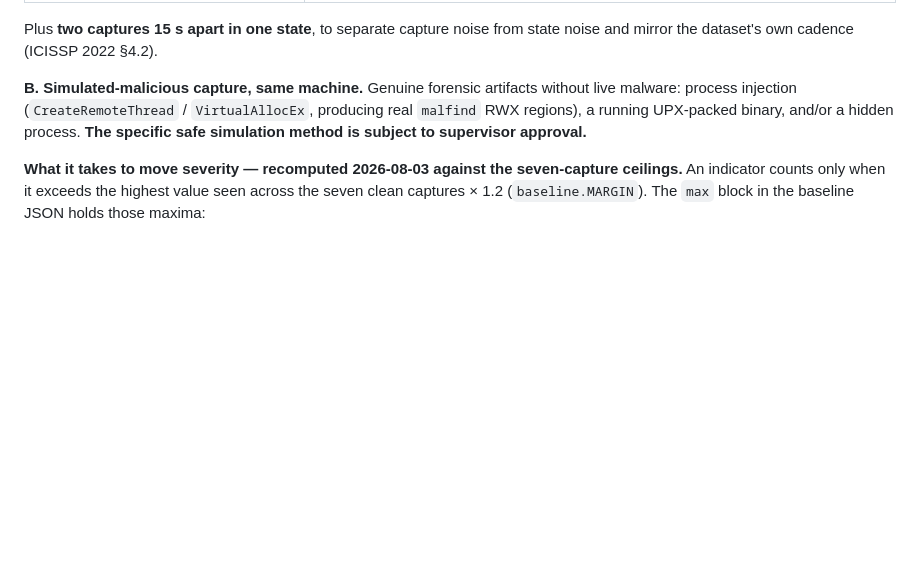
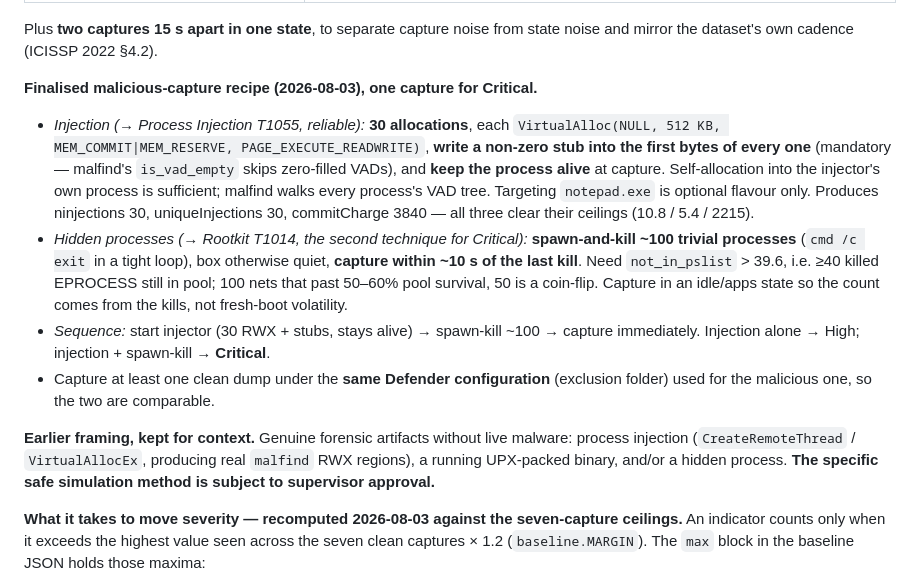
Before and after one commit to Mukhbit5434/final-year-project, a Markdown page: STATUS.md, the part around the change. GitHub-like rendering; blank space fills up the shorter version.

Commit message:
Record the finalised malicious-capture recipe (injection + spawn-kill counts)

```diff
--- a/STATUS.md
+++ b/STATUS.md
@@ -211,7 +211,26 @@ passed, rows committed. Nothing else is pending from the user except the capture
 Plus **two captures 15 s apart in one state**, to separate capture noise from state noise
 and mirror the dataset's own cadence (ICISSP 2022 §4.2).
 
-**B. Simulated-malicious capture, same machine.** Genuine forensic artifacts without live
+**Finalised malicious-capture recipe (2026-08-03), one capture for Critical.**
+
+- *Injection (→ Process Injection T1055, reliable):* **30 allocations**, each
+  `VirtualAlloc(NULL, 512 KB, MEM_COMMIT|MEM_RESERVE, PAGE_EXECUTE_READWRITE)`, **write a
+  non-zero stub into the first bytes of every one** (mandatory — malfind's `is_vad_empty`
+  skips zero-filled VADs), and **keep the process alive** at capture. Self-allocation into
+  the injector's own process is sufficient; malfind walks every process's VAD tree.
+  Targeting `notepad.exe` is optional flavour only. Produces ninjections 30, uniqueInjections
+  30, commitCharge 3840 — all three clear their ceilings (10.8 / 5.4 / 2215).
+- *Hidden processes (→ Rootkit T1014, the second technique for Critical):* **spawn-and-kill
+  ~100 trivial processes** (`cmd /c exit` in a tight loop), box otherwise quiet, **capture
+  within ~10 s of the last kill**. Need `not_in_pslist` > 39.6, i.e. ≥40 killed EPROCESS
+  still in pool; 100 nets that past 50–60% pool survival, 50 is a coin-flip. Capture in an
+  idle/apps state so the count comes from the kills, not fresh-boot volatility.
+- *Sequence:* start injector (30 RWX + stubs, stays alive) → spawn-kill ~100 → capture
+  immediately. Injection alone → High; injection + spawn-kill → **Critical**.
+- Capture at least one clean dump under the **same Defender configuration** (exclusion
+  folder) used for the malicious one, so the two are comparable.
+
+**Earlier framing, kept for context.** Genuine forensic artifacts without live
 malware: process injection (`CreateRemoteThread` / `VirtualAllocEx`, producing real
 `malfind` RWX regions), a running UPX-packed binary, and/or a hidden process.
 **The specific safe simulation method is subject to supervisor approval.**
```
